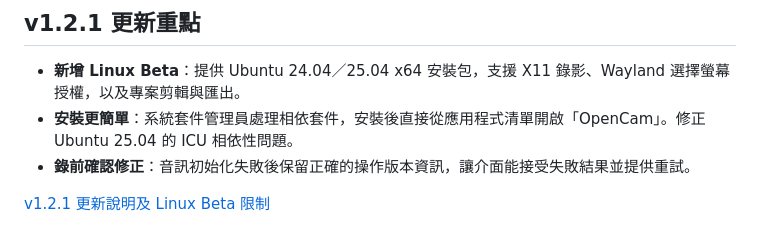
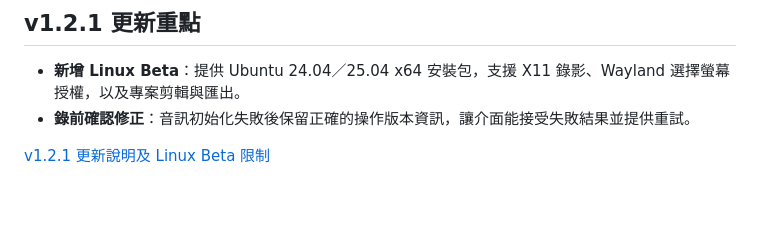
Before and after one commit to kaoshou/OpenCam, a Markdown page: README.md, the part around the change. GitHub-like rendering; blank space fills up the shorter version.

Commit message:
Remove installation detail from README highlights [skip ci]

```diff
--- a/README.md
+++ b/README.md
@@ -10,7 +10,6 @@ OpenCam 是 Windows、macOS 與 Linux（Beta）桌面螢幕錄影工具，讓你
 ## v1.2.1 更新重點
 
 - **新增 Linux Beta**：提供 Ubuntu 24.04／25.04 x64 安裝包，支援 X11 錄影、Wayland 選擇螢幕授權，以及專案剪輯與匯出。
-- **安裝更簡單**：系統套件管理員處理相依套件，安裝後直接從應用程式清單開啟「OpenCam」。修正 Ubuntu 25.04 的 ICU 相依性問題。
 - **錄前確認修正**：音訊初始化失敗後保留正確的操作版本資訊，讓介面能接受失敗結果並提供重試。
 
 [v1.2.1 更新說明及 Linux Beta 限制](docs/releases/v1.2.1.md)
```
